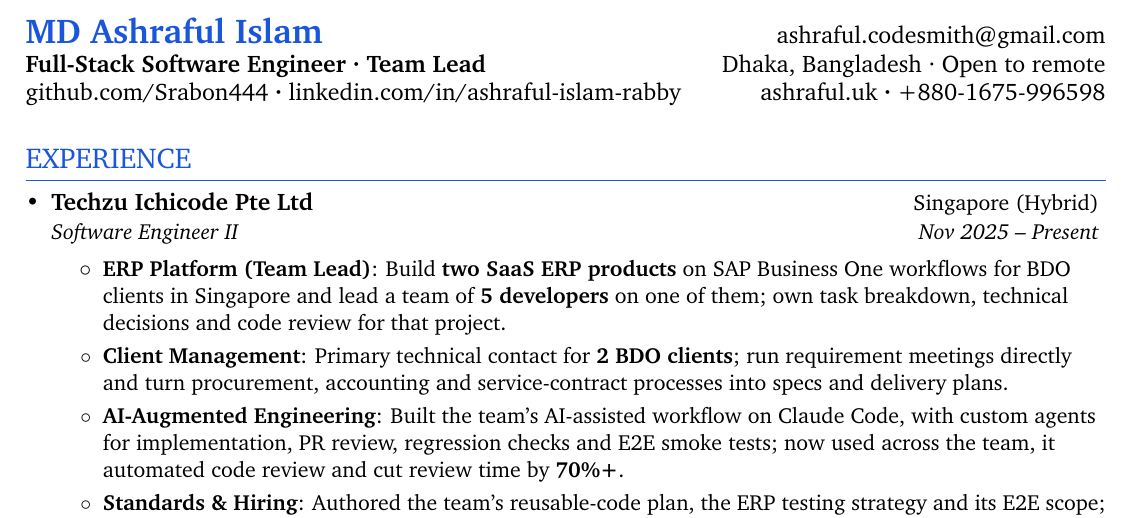
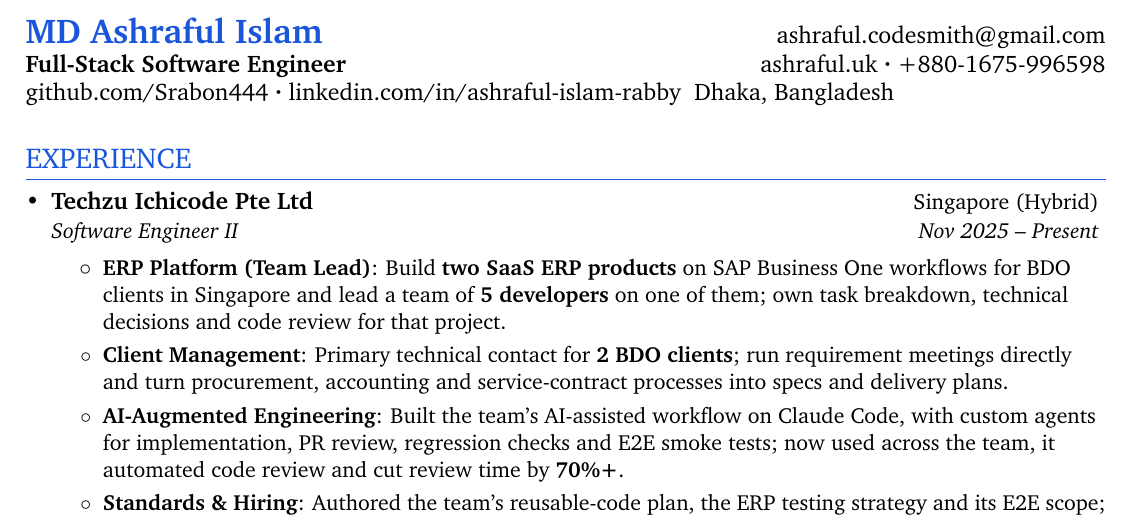
Before and after one commit to Srabon444/ashraful-resume-latex, a LaTeX CV (resume.tex): part of page 1 of 2, cut so that both start at the same text. Compiled offline with pdfLaTeX.

Commit message:
Drop Team Lead and Open to remote from the header and move the location under the phone

```diff
--- a/resume.tex
+++ b/resume.tex
@@ -97,11 +97,11 @@
 \begin{tabular*}{\textwidth}{l@{\extracolsep{\fill}}r}
   \textbf{\href{https://www.ashraful.uk}{\Large\color{accent} MD Ashraful Islam}} &
   \href{mailto:ashraful.codesmith@gmail.com}{ashraful.codesmith@gmail.com} \\
-  \textbf{Full-Stack Software Engineer · Team Lead} &
-  Dhaka, Bangladesh · Open to remote \\
-  \href{https://github.com/Srabon444}{github.com/Srabon444} \textbf{·} \href{https://www.linkedin.com/in/ashraful-islam-rabby/}{linkedin.com/in/ashraful-islam-rabby} &
+  \textbf{Full-Stack Software Engineer} &
   \href{https://www.ashraful.uk}{ashraful.uk} \textbf{·} \href{tel:+8801675996598}{+880-1675-996598} \\
 \end{tabular*}
+  \href{https://github.com/Srabon444}{github.com/Srabon444} \textbf{·} \href{https://www.linkedin.com/in/ashraful-islam-rabby/}{linkedin.com/in/ashraful-islam-rabby} &
+  Dhaka, Bangladesh \\
 
 \vspace{2pt}
 
```
Also changed, not shown: 1 other file.
